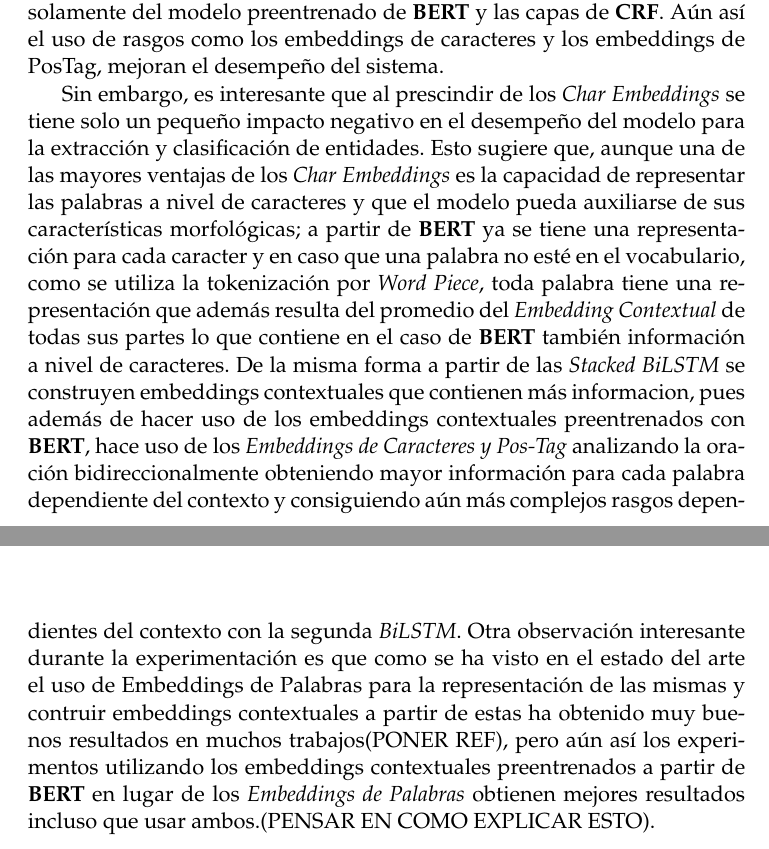
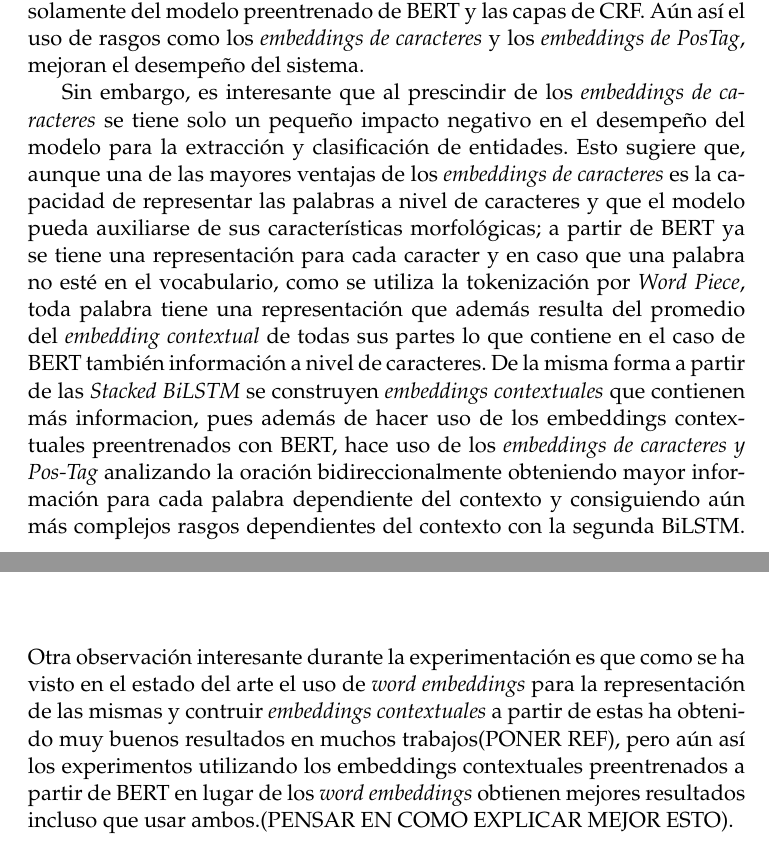
Before and after one commit to uh-maja-kd/thesis-project, a LaTeX thesis (Thesis.tex, which reads MainMatter/Experiments.tex): two parts of pages 22 and 23 of 24, joined at a grey line, cut so that both start at the same text. Compiled offline with pdfLaTeX.

Commit message:
Use agreement in notation. Fixed some mistakes.

```diff
--- a/MainMatter/Experiments.tex
+++ b/MainMatter/Experiments.tex
@@ -523,9 +523,9 @@ Como se puede observar, los resultados del modelo que no utiliza información de
 %%================
 El modelo presentado obtuvo resultados relevantes en los contextos de ambos eventos del \emph{eHealth-KD Challenge} (2019 y 2020). Esto constituye un m\'erito de por si, pues muestra resultados cercanos al estado del arte en el evento (PONER NOMBRE DEL EVENTO). Este sistema supera por completo al presentado anteriormente en la competencia del 2019(PONER REF) e incluso obtiene mejores resultados que el mejor sistema en dicha competencia, el cual resuelve las tareas A y B en un \'unico sistema \emph{end-to-end}. Es natural pensar que un sistema que resuelva ambas tareas a la vez obtendr\'a mejor rendimiento en general, pues existe una estrecha interrelaci\'on entre ambas tareas, sin embargo el modelo presentado las resuelve por separado y obtiene resultados muy similares, lo que sugiere que un modelo que resuelva ambas tareas haciendo uso de las caracter\'isticas esenciales de los modelos presentados para resolver las tareas A y B respectivamente pudiera obtener un mejor desempe\~no y avanzar el estado del arte.
 
-Particularmente en el escenario 2 se puede apreciar como el sistema posee muy buenos resultados, siendo el mejor en el contexto de la competencia del 2019 y teniendo resultados competitivos en el 2020. El modelo presentado para resolver la Tarea A sugiere varios aspectos interesantes. En primer lugar, como se pudo observar a trav\'es de la experimentaci\'on, los embeddings contextuales para cada palabra construidos a partir del modelo preentrenado de \textbf{BERT} son rasgos de gran impacto en la resoluci\'on de la Tarea A(PONER REF AL ANALISIS ABLASIVO). A partir del an\'alisis ablasivo se puede notar como cada uno de los rasgos que forman parte de la entrada tienen importancia para obtener el mejor desempe\~no. A pesar de que el modelo de \textbf{BERT} fue entrenado de forma bidireccional en un gran corpus con m\'ultiples lenguajes, no ha sido entrenado necesariamente en las oraciones que conforman el corpus del evento, por lo que los embeddings contextuales no obtienen los mejores resultados, a pesar de contener mucha informaci\'on como se pudo apreciar en el experimento haciendo uso solamente del modelo preentrenado de \textbf{BERT} y las capas de \textbf{CRF}. A\'un as\'i el uso de rasgos como los embeddings de caracteres y los embeddings de PosTag, mejoran el desempe\~no del sistema.
+Particularmente en el escenario 2 se puede apreciar como el sistema posee muy buenos resultados, siendo el mejor en el contexto de la competencia del 2019 y teniendo resultados competitivos en el 2020. El modelo presentado para resolver la Tarea A sugiere varios aspectos interesantes. En primer lugar, como se pudo observar a trav\'es de la experimentaci\'on, los \emph{embeddings contextuales} para cada palabra construidos a partir del modelo preentrenado de BERT son rasgos de gran impacto en la resoluci\'on de la Tarea A(PONER REF AL ANALISIS ABLASIVO). A partir del an\'alisis ablasivo se puede notar como cada uno de los rasgos que forman parte de la entrada tienen importancia para obtener el mejor desempe\~no. A pesar de que el modelo de BERT fue entrenado de forma bidireccional en un gran corpus con m\'ultiples lenguajes, no ha sido entrenado necesariamente en las oraciones que conforman el corpus del evento, por lo que los \emph{embeddings contextuales} no obtienen los mejores resultados, a pesar de contener mucha informaci\'on como se pudo apreciar en el experimento haciendo uso solamente del modelo preentrenado de BERT y las capas de CRF. A\'un as\'i el uso de rasgos como los \emph{embeddings de caracteres} y los \emph{embeddings de PosTag}, mejoran el desempe\~no del sistema.
 
-Sin embargo, es interesante que al prescindir de los \emph{Char Embeddings} se tiene solo un peque\~no impacto negativo en el desempe\~no del modelo para la extracci\'on y clasificaci\'on de entidades. Esto sugiere que, aunque una de las mayores ventajas de los \emph{Char Embeddings} es la capacidad de representar las palabras a nivel de caracteres y que el modelo pueda auxiliarse de sus caracter\'isticas morfol\'ogicas; a partir de \textbf{BERT} ya se tiene una representaci\'on para cada caracter y en caso que una palabra no est\'e en el vocabulario, como se utiliza la tokenizaci\'on por \emph{Word Piece}, toda palabra tiene una representaci\'on que adem\'as resulta del promedio del \emph{Embedding Contextual} de todas sus partes lo que contiene en el caso de \textbf{BERT} tambi\'en informaci\'on a nivel de caracteres. De la misma forma a partir de las \emph{Stacked BiLSTM} se construyen embeddings contextuales que contienen m\'as informacion, pues adem\'as de hacer uso de los embeddings contextuales preentrenados con \textbf{BERT}, hace uso de los \emph{Embeddings de Caracteres y Pos-Tag} analizando la oraci\'on bidireccionalmente obteniendo mayor informaci\'on para cada palabra dependiente del contexto y consiguiendo a\'un m\'as complejos rasgos dependientes del contexto con la segunda \emph{BiLSTM}. Otra observaci\'on interesante durante la experimentaci\'on es que como se ha visto en el estado del arte el uso de Embeddings de Palabras para la representaci\'on de las mismas y contruir embeddings contextuales a partir de estas ha obtenido muy buenos resultados en muchos trabajos(PONER REF), pero a\'un as\'i los experimentos utilizando los embeddings contextuales preentrenados a partir de \textbf{BERT} en lugar de los \emph{Embeddings de Palabras} obtienen mejores resultados incluso que usar ambos.(PENSAR EN COMO EXPLICAR ESTO).
+Sin embargo, es interesante que al prescindir de los \emph{embeddings de caracteres} se tiene solo un peque\~no impacto negativo en el desempe\~no del modelo para la extracci\'on y clasificaci\'on de entidades. Esto sugiere que, aunque una de las mayores ventajas de los \emph{embeddings de caracteres} es la capacidad de representar las palabras a nivel de caracteres y que el modelo pueda auxiliarse de sus caracter\'isticas morfol\'ogicas; a partir de BERT ya se tiene una representaci\'on para cada caracter y en caso que una palabra no est\'e en el vocabulario, como se utiliza la tokenizaci\'on por \emph{Word Piece}, toda palabra tiene una representaci\'on que adem\'as resulta del promedio del \emph{embedding contextual} de todas sus partes lo que contiene en el caso de BERT tambi\'en informaci\'on a nivel de caracteres. De la misma forma a partir de las \emph{Stacked BiLSTM} se construyen \emph{embeddings contextuales} que contienen m\'as informacion, pues adem\'as de hacer uso de los embeddings contextuales preentrenados con BERT, hace uso de los \emph{embeddings de caracteres y Pos-Tag} analizando la oraci\'on bidireccionalmente obteniendo mayor informaci\'on para cada palabra dependiente del contexto y consiguiendo a\'un m\'as complejos rasgos dependientes del contexto con la segunda BiLSTM. Otra observaci\'on interesante durante la experimentaci\'on es que como se ha visto en el estado del arte el uso de \emph{word embeddings} para la representaci\'on de las mismas y contruir \emph{embeddings contextuales} a partir de estas ha obtenido muy buenos resultados en muchos trabajos(PONER REF), pero a\'un as\'i los experimentos utilizando los embeddings contextuales preentrenados a partir de BERT en lugar de los \emph{word embeddings} obtienen mejores resultados incluso que usar ambos.(PENSAR EN COMO EXPLICAR MEJOR ESTO).
 
 
 
```
Also changed, not shown: MainMatter/Experiments.tex (2 more changed lines).
